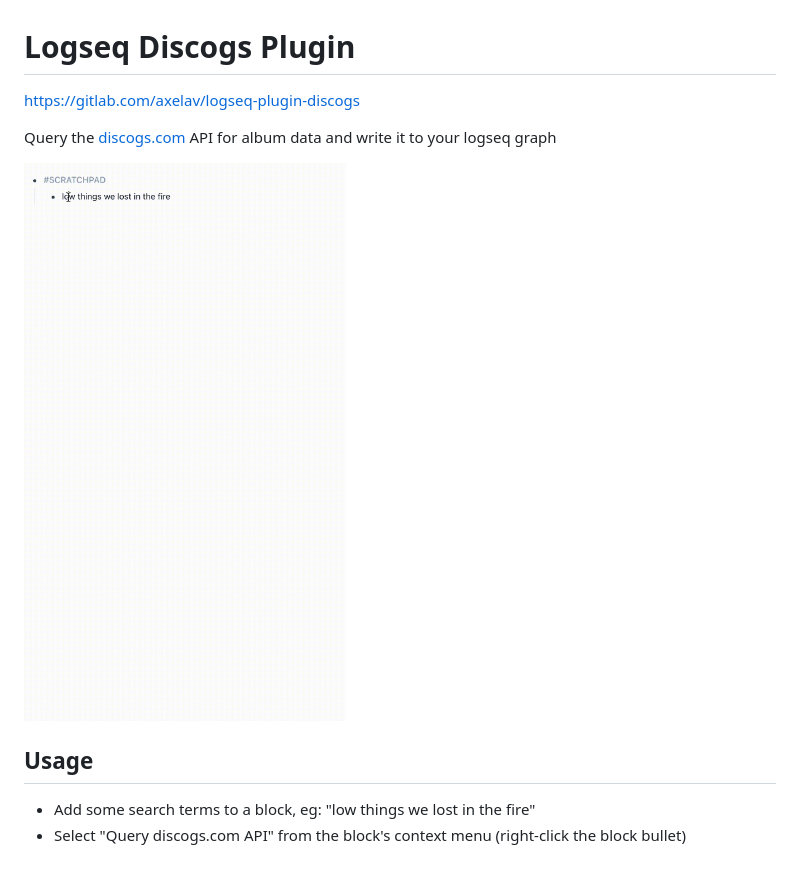
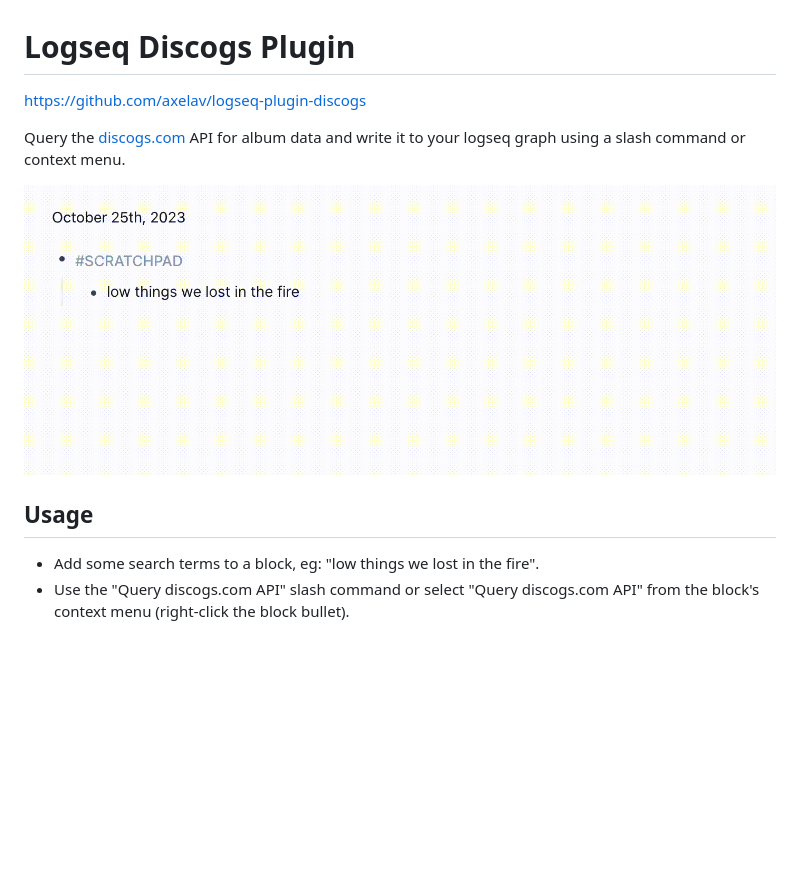
Before and after one commit to axelav/logseq-plugin-discogs, a Markdown page: README.md, the part around the change. Drawn GitHub-style; pictures changed too: screencast.gif; blank space fills up the shorter version.

```diff
--- a/README.md
+++ b/README.md
@@ -1,12 +1,14 @@
 # Logseq Discogs Plugin
 
-https://gitlab.com/axelav/logseq-plugin-discogs
+https://github.com/axelav/logseq-plugin-discogs
 
-Query the [discogs.com](https://discogs.com) API for album data and write it to your logseq graph
+Query the [discogs.com](https://discogs.com) API for album data and write it to
+your logseq graph using a slash command or context menu.
 
 ![screencast](./screencast.gif)
 
 ## Usage
 
-- Add some search terms to a block, eg: "low things we lost in the fire"
-- Select "Query discogs.com API" from the block's context menu (right-click the block bullet)
+- Add some search terms to a block, eg: "low things we lost in the fire".
+- Use the "Query discogs.com API" slash command or select "Query discogs.com
+  API" from the block's context menu (right-click the block bullet).
```
